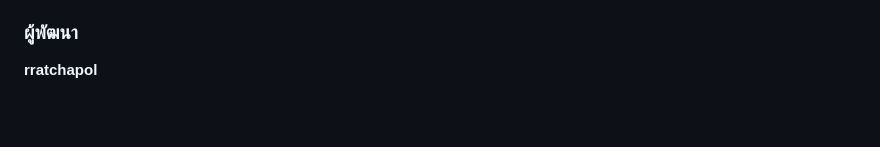
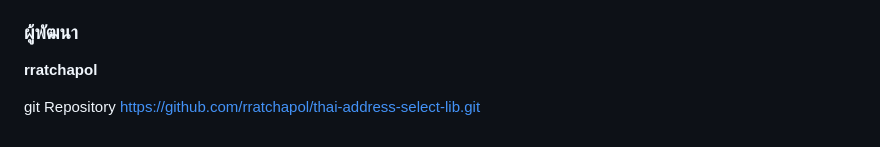
Before and after one commit to rratchapol/thai-address-select-lib, a Markdown page: README.md, the part around the change. Drawn GitHub-style; blank space fills up the shorter version.

Commit message:
Add Git repository link to README
Added Git repository link for the project.

```diff
--- a/README.md
+++ b/README.md
@@ -577,3 +577,6 @@ const thaiAddress = new ThaiAddressSelect({
 ### ผู้พัฒนา
 
 **rratchapol**
+
+git Repository
+https://github.com/rratchapol/thai-address-select-lib.git
```
